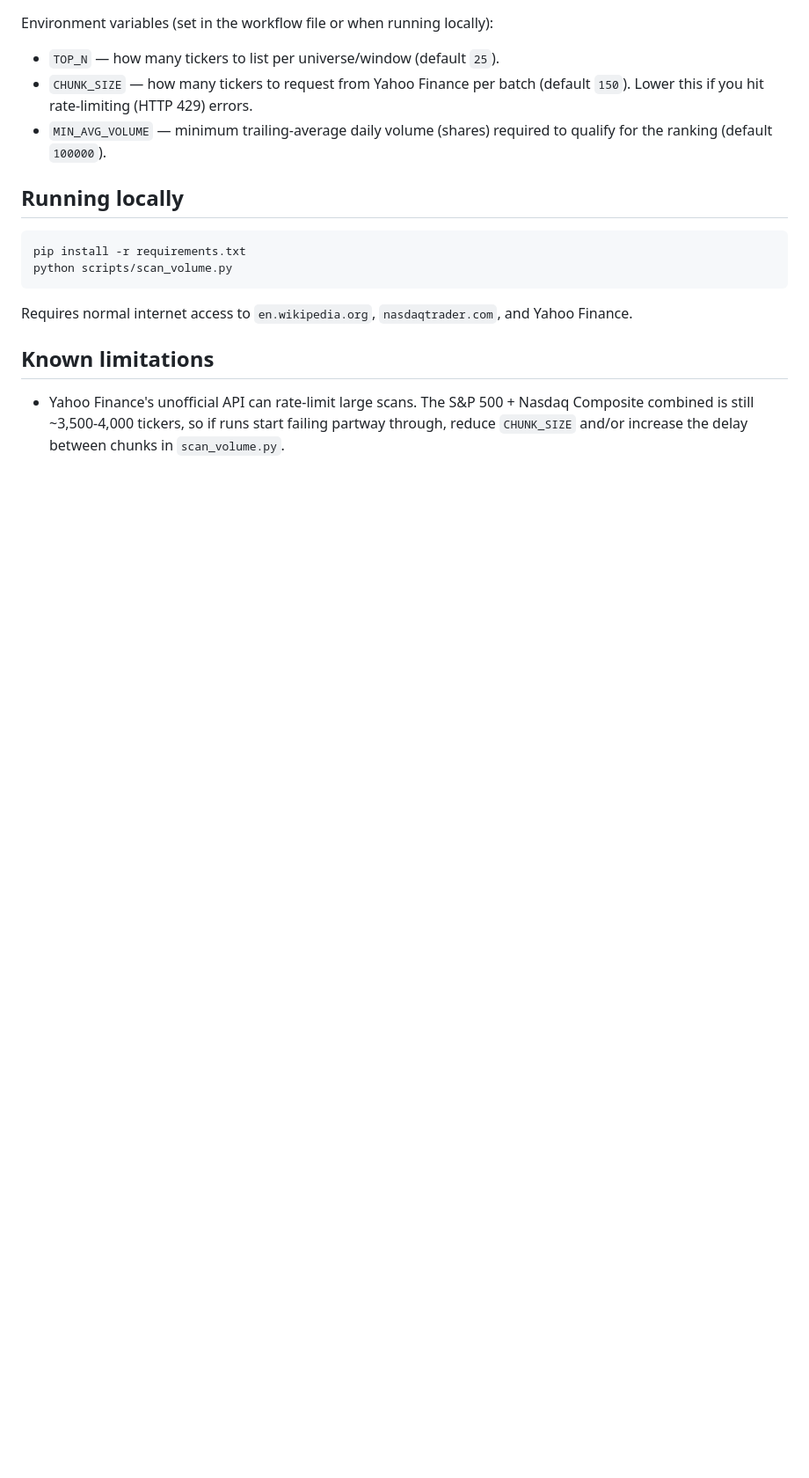
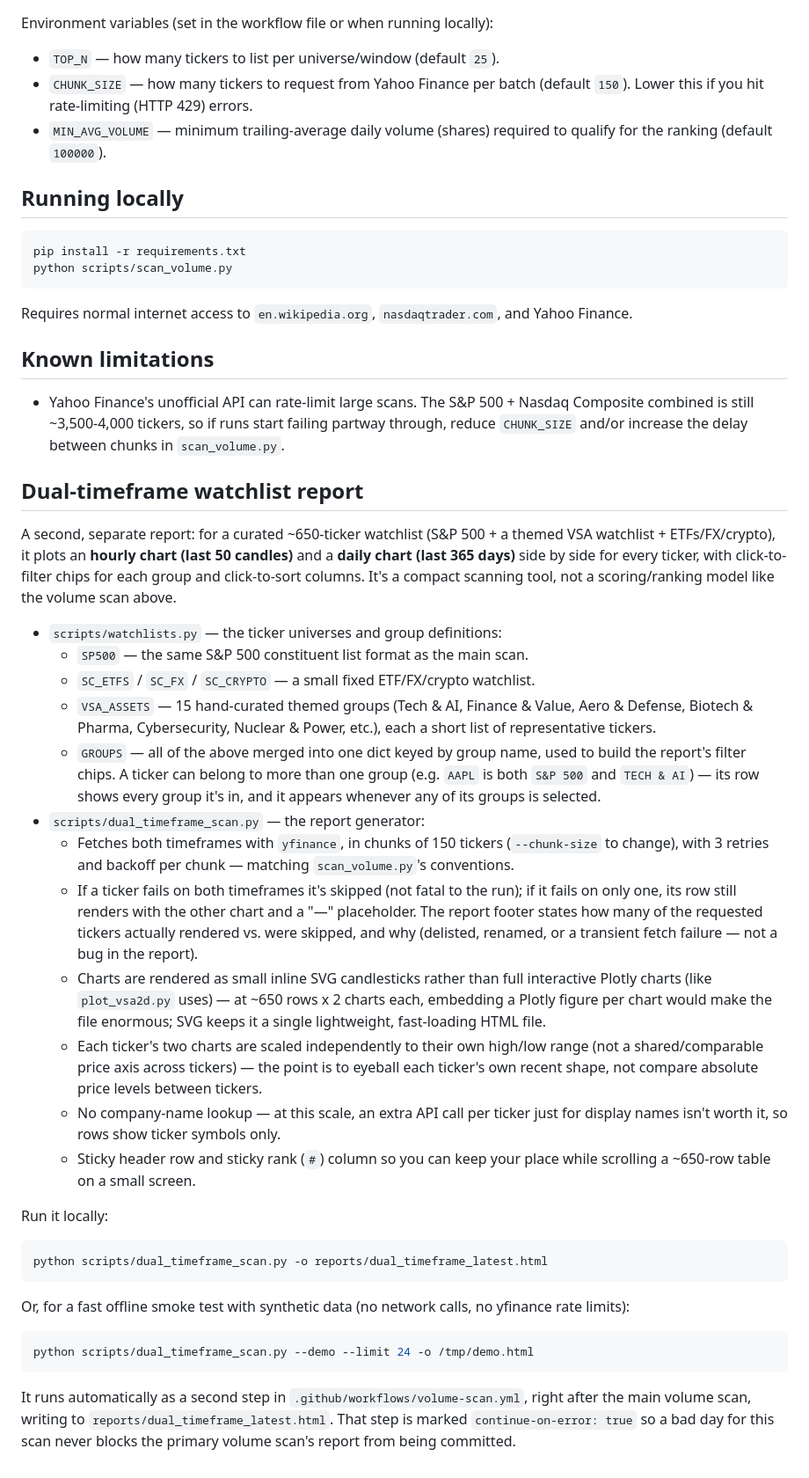
Before and after one commit to danreed001-droid/volume, a Markdown page: README.md, the part around the change. Shown at 88% size. GitHub-like rendering; blank space fills up the shorter version.

````diff
--- a/README.md
+++ b/README.md
@@ -67,3 +67,67 @@ and Yahoo Finance.
   Nasdaq Composite combined is still ~3,500-4,000 tickers, so if runs start
   failing partway through, reduce `CHUNK_SIZE` and/or increase the delay
   between chunks in `scan_volume.py`.
+
+## Dual-timeframe watchlist report
+
+A second, separate report: for a curated ~650-ticker watchlist (S&P 500 +
+a themed VSA watchlist + ETFs/FX/crypto), it plots an **hourly chart (last
+50 candles)** and a **daily chart (last 365 days)** side by side for every
+ticker, with click-to-filter chips for each group and click-to-sort
+columns. It's a compact scanning tool, not a scoring/ranking model like the
+volume scan above.
+
+- `scripts/watchlists.py` — the ticker universes and group definitions:
+  - `SP500` — the same S&P 500 constituent list format as the main scan.
+  - `SC_ETFS` / `SC_FX` / `SC_CRYPTO` — a small fixed ETF/FX/crypto
+    watchlist.
+  - `VSA_ASSETS` — 15 hand-curated themed groups (Tech & AI, Finance &
+    Value, Aero & Defense, Biotech & Pharma, Cybersecurity, Nuclear &
+    Power, etc.), each a short list of representative tickers.
+  - `GROUPS` — all of the above merged into one dict keyed by group name,
+    used to build the report's filter chips. A ticker can belong to more
+    than one group (e.g. `AAPL` is both `S&P 500` and `TECH & AI`) — its
+    row shows every group it's in, and it appears whenever any of its
+    groups is selected.
+- `scripts/dual_timeframe_scan.py` — the report generator:
+  - Fetches both timeframes with `yfinance`, in chunks of 150 tickers
+    (`--chunk-size` to change), with 3 retries and backoff per chunk —
+    matching `scan_volume.py`'s conventions.
+  - If a ticker fails on both timeframes it's skipped (not fatal to the
+    run); if it fails on only one, its row still renders with the other
+    chart and a "—" placeholder. The report footer states how many of the
+    requested tickers actually rendered vs. were skipped, and why
+    (delisted, renamed, or a transient fetch failure — not a bug in the
+    report).
+  - Charts are rendered as small inline SVG candlesticks rather than full
+    interactive Plotly charts (like `plot_vsa2d.py` uses) — at ~650 rows x
+    2 charts each, embedding a Plotly figure per chart would make the file
+    enormous; SVG keeps it a single lightweight, fast-loading HTML file.
+  - Each ticker's two charts are scaled independently to their own
+    high/low range (not a shared/comparable price axis across tickers) —
+    the point is to eyeball each ticker's own recent shape, not compare
+    absolute price levels between tickers.
+  - No company-name lookup — at this scale, an extra API call per ticker
+    just for display names isn't worth it, so rows show ticker symbols
+    only.
+  - Sticky header row and sticky rank (`#`) column so you can keep your
+    place while scrolling a ~650-row table on a small screen.
+
+Run it locally:
+
+```bash
+python scripts/dual_timeframe_scan.py -o reports/dual_timeframe_latest.html
+```
+
+Or, for a fast offline smoke test with synthetic data (no network calls,
+no yfinance rate limits):
+
+```bash
+python scripts/dual_timeframe_scan.py --demo --limit 24 -o /tmp/demo.html
+```
+
+It runs automatically as a second step in `.github/workflows/volume-scan.yml`,
+right after the main volume scan, writing to
+`reports/dual_timeframe_latest.html`. That step is marked
+`continue-on-error: true` so a bad day for this scan never blocks the
+primary volume scan's report from being committed.
````
